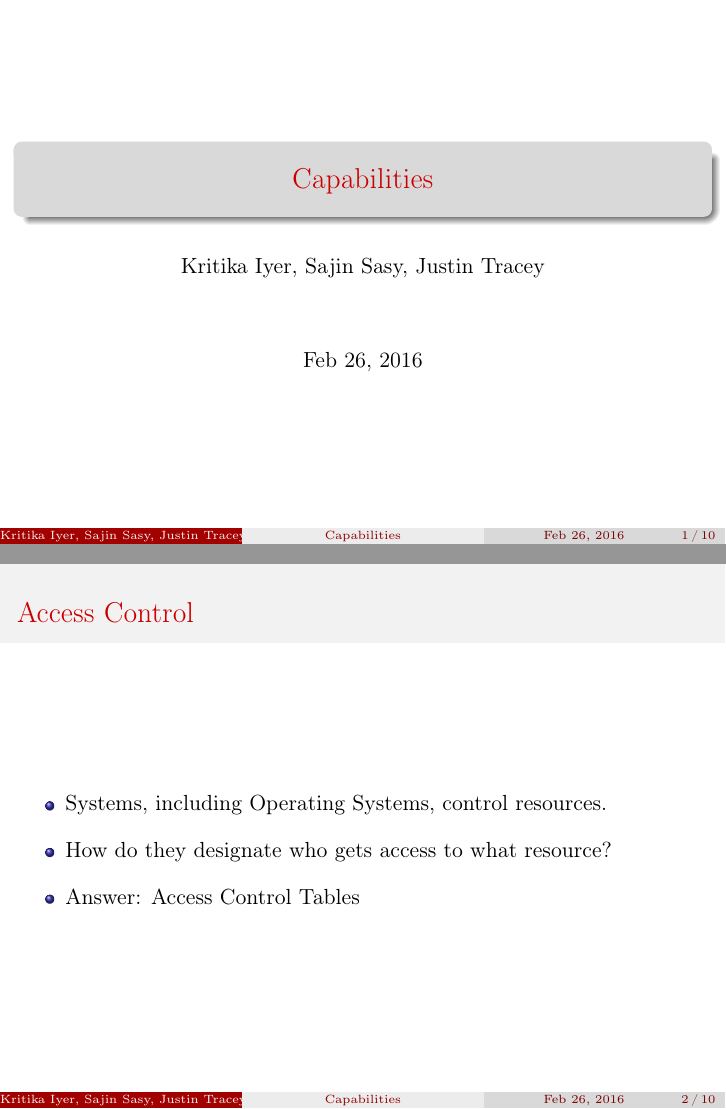
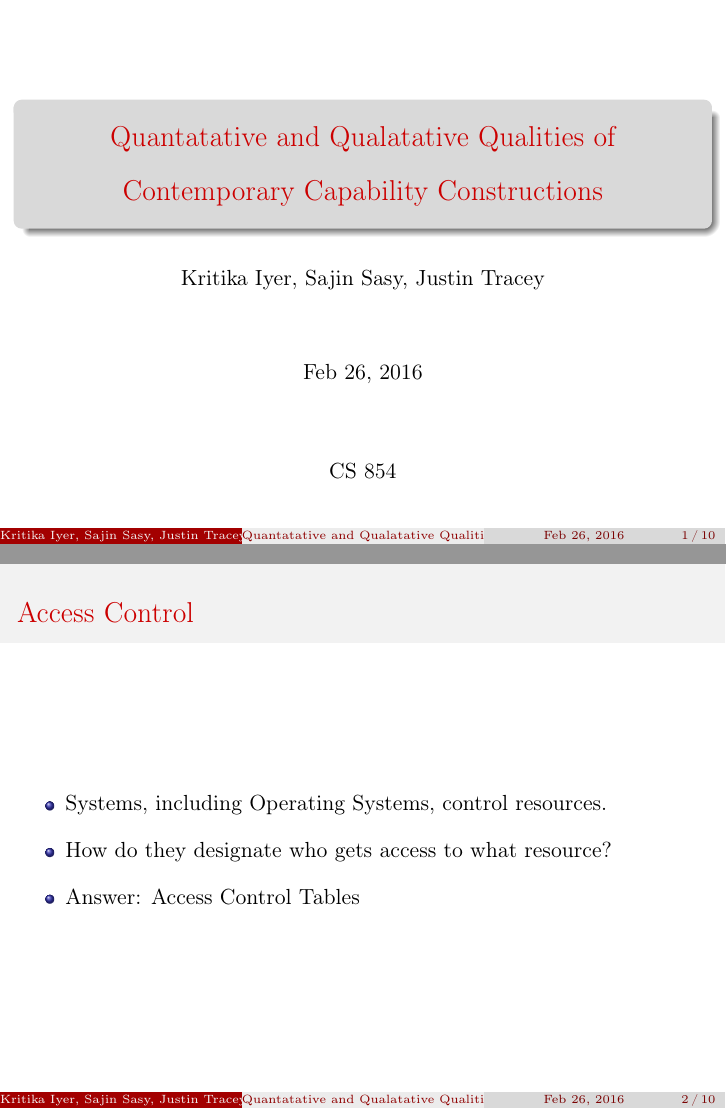
Before and after one commit to jtracey/cuddly-fiesta, LaTeX slides (presentation.tex): pages 1 and 2 of 11, joined at a grey line. Compiled offline with pdfLaTeX.

Commit message:
Title fixes

```diff
--- a/presentation.tex
+++ b/presentation.tex
@@ -19,13 +19,17 @@
 
 \linespread{1.5}
 
-\title{Capabilities}
+\title{Quantatative and Qualatative Qualities of Contemporary Capability Constructions}
 \date{Feb 26, 2016}
 \author{Kritika Iyer, Sajin Sasy, Justin Tracey}
 
 \begin{document}
 
-\frame{\titlepage}
+\begin{frame}
+  \titlepage
+  \centering
+  CS 854
+\end{frame}
 
 \begin{frame}
   \frametitle{Access Control}
```
